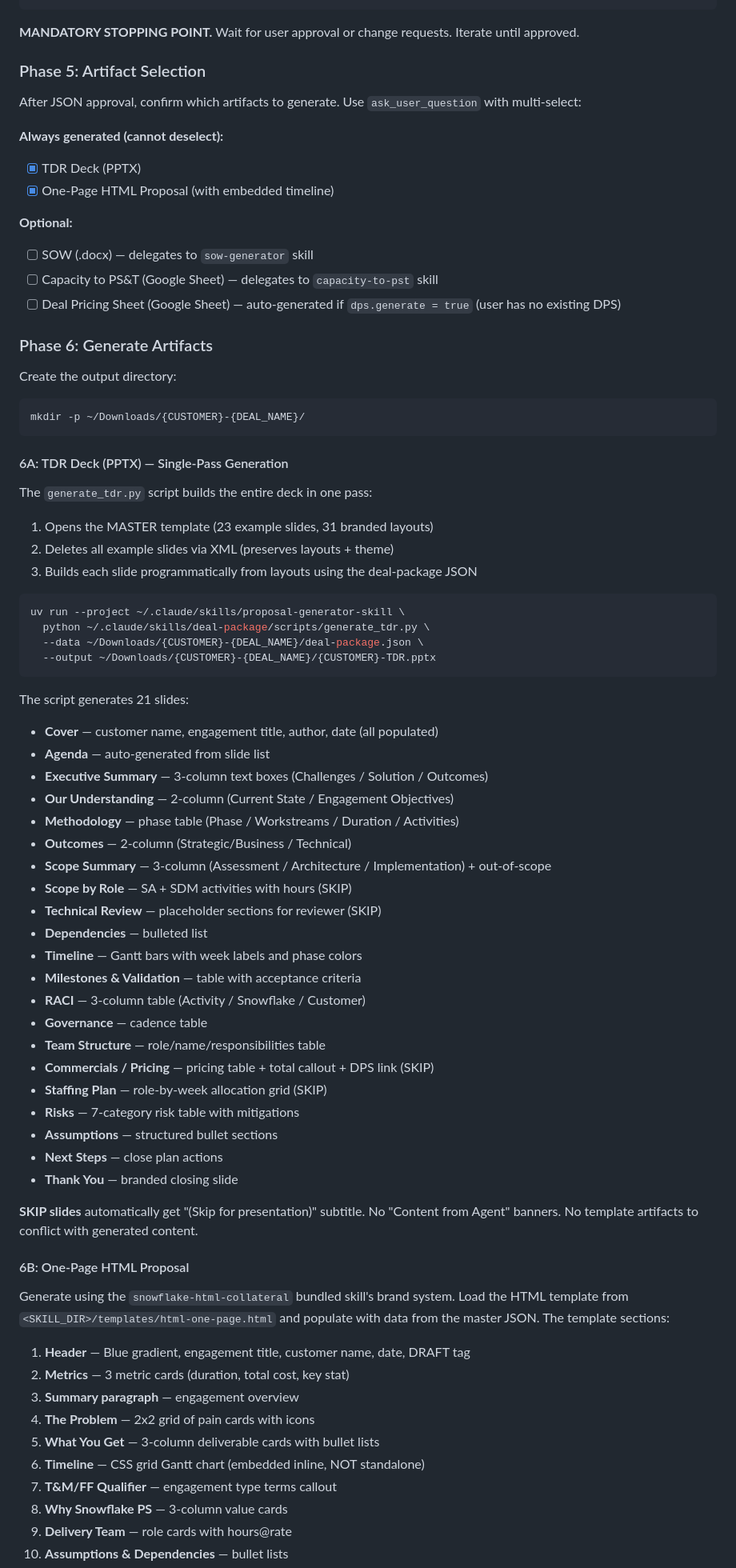
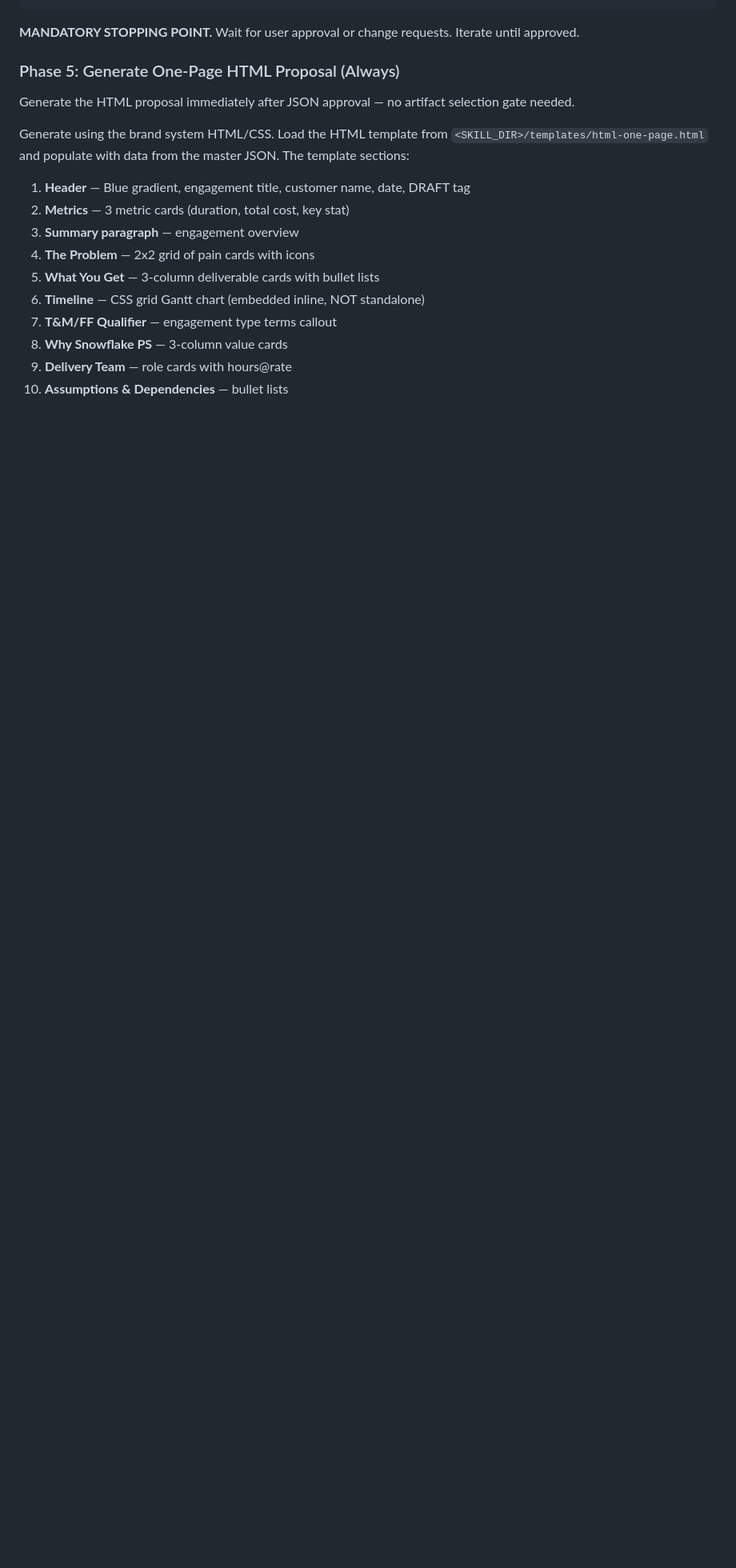
Before and after one commit to sfc-gh-samaurer/Sam-Maurer-s-SnowWork-Skills-and-Files, a Markdown page: skills/deal-package/SKILL.md, the part around one of its changes. Shown at 80% size. Rendered like a GitHub page; blank space fills up the shorter version.

````diff
--- a/skills/deal-package/SKILL.md
+++ b/skills/deal-package/SKILL.md
@@ -295,68 +296,11 @@ Present the master JSON as readable markdown, organized by slide/artifact:
 
 **MANDATORY STOPPING POINT.** Wait for user approval or change requests. Iterate until approved.
 
-### Phase 5: Artifact Selection
+### Phase 5: Generate One-Page HTML Proposal (Always)
 
-After JSON approval, confirm which artifacts to generate. Use `ask_user_question` with multi-select:
+Generate the HTML proposal immediately after JSON approval — no artifact selection gate needed.
 
-**Always generated (cannot deselect):**
-- [x] TDR Deck (PPTX)
-- [x] One-Page HTML Proposal (with embedded timeline)
-
-**Optional:**
-- [ ] SOW (.docx) — delegates to `sow-generator` skill
-- [ ] Capacity to PS&T (Google Sheet) — delegates to `capacity-to-pst` skill
-- [ ] Deal Pricing Sheet (Google Sheet) — auto-generated if `dps.generate = true` (user has no existing DPS)
-
-### Phase 6: Generate Artifacts
-
-Create the output directory:
-```bash
-mkdir -p ~/Downloads/{CUSTOMER}-{DEAL_NAME}/
-```
-
-#### 6A: TDR Deck (PPTX) — Single-Pass Generation
-
-The `generate_tdr.py` script builds the entire deck in one pass:
-1. Opens the MASTER template (23 example slides, 31 branded layouts)
-2. Deletes all example slides via XML (preserves layouts + theme)
-3. Builds each slide programmatically from layouts using the deal-package JSON
-
-```bash
-uv run --project ~/.claude/skills/proposal-generator-skill \
-  python ~/.claude/skills/deal-package/scripts/generate_tdr.py \
-  --data ~/Downloads/{CUSTOMER}-{DEAL_NAME}/deal-package.json \
-  --output ~/Downloads/{CUSTOMER}-{DEAL_NAME}/{CUSTOMER}-TDR.pptx
-```
-
-The script generates 21 slides:
-- **Cover** — customer name, engagement title, author, date (all populated)
-- **Agenda** — auto-generated from slide list
-- **Executive Summary** — 3-column text boxes (Challenges / Solution / Outcomes)
-- **Our Understanding** — 2-column (Current State / Engagement Objectives)
-- **Methodology** — phase table (Phase / Workstreams / Duration / Activities)
-- **Outcomes** — 2-column (Strategic/Business / Technical)
-- **Scope Summary** — 3-column (Assessment / Architecture / Implementation) + out-of-scope
-- **Scope by Role** — SA + SDM activities with hours (SKIP)
-- **Technical Review** — placeholder sections for reviewer (SKIP)
-- **Dependencies** — bulleted list
-- **Timeline** — Gantt bars with week labels and phase colors
-- **Milestones & Validation** — table with acceptance criteria
-- **RACI** — 3-column table (Activity / Snowflake / Customer)
-- **Governance** — cadence table
-- **Team Structure** — role/name/responsibilities table
-- **Commercials / Pricing** — pricing table + total callout + DPS link (SKIP)
-- **Staffing Plan** — role-by-week allocation grid (SKIP)
-- **Risks** — 7-category risk table with mitigations
-- **Assumptions** — structured bullet sections
-- **Next Steps** — close plan actions
-- **Thank You** — branded closing slide
-
-**SKIP slides** automatically get "(Skip for presentation)" subtitle. No "Content from Agent" banners. No template artifacts to conflict with generated content.
-
-#### 6B: One-Page HTML Proposal
-
-Generate using the `snowflake-html-collateral` bundled skill's brand system. Load the HTML template from `<SKILL_DIR>/templates/html-one-page.html` and populate with data from the master JSON. The template sections:
+Generate using the brand system HTML/CSS. Load the HTML template from `<SKILL_DIR>/templates/html-one-page.html` and populate with data from the master JSON. The template sections:
 
 1. **Header** — Blue gradient, engagement title, customer name, date, DRAFT tag
 2. **Metrics** — 3 metric cards (duration, total cost, key stat)
````
Also changed, not shown: other parts of skills/deal-package/SKILL.md (+106 -20 lines).
